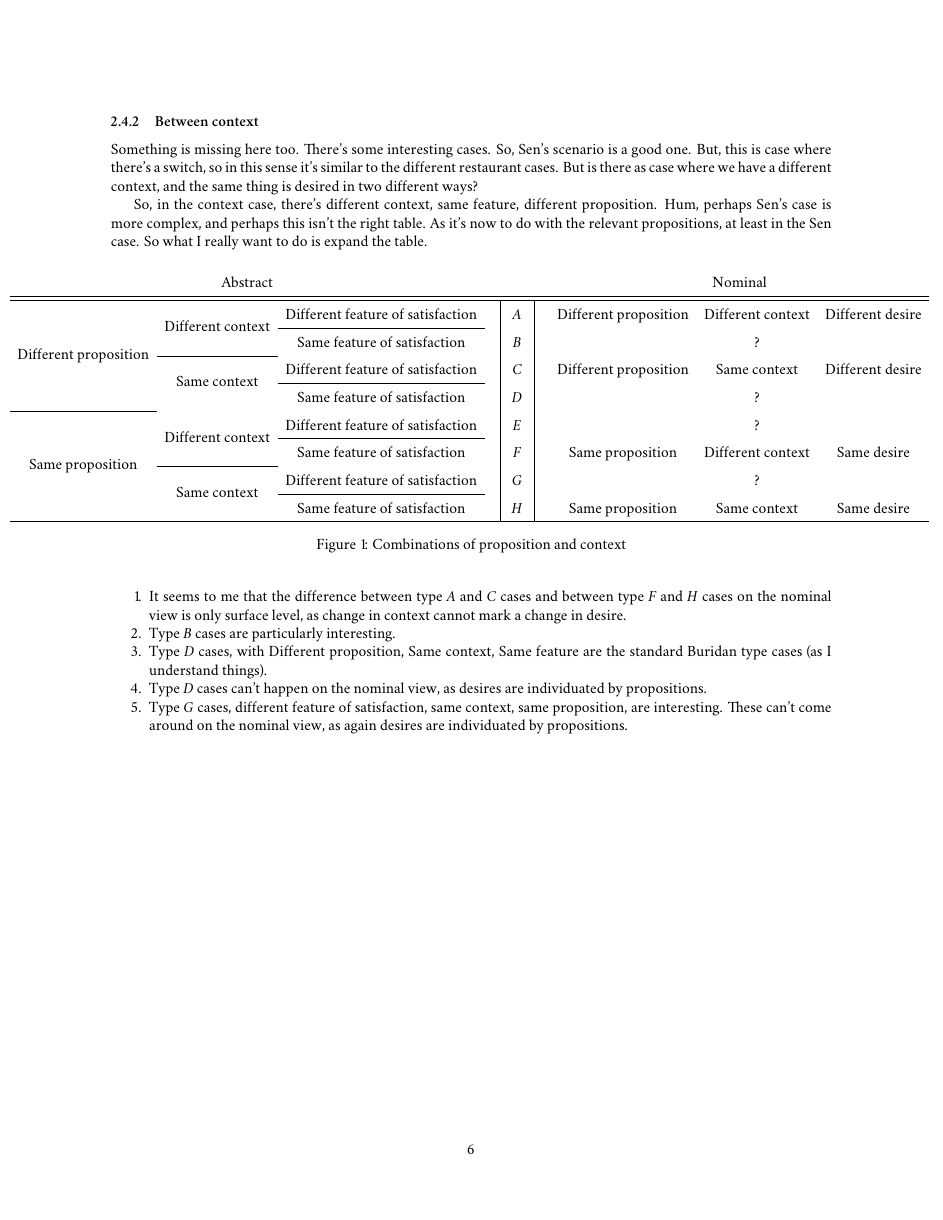
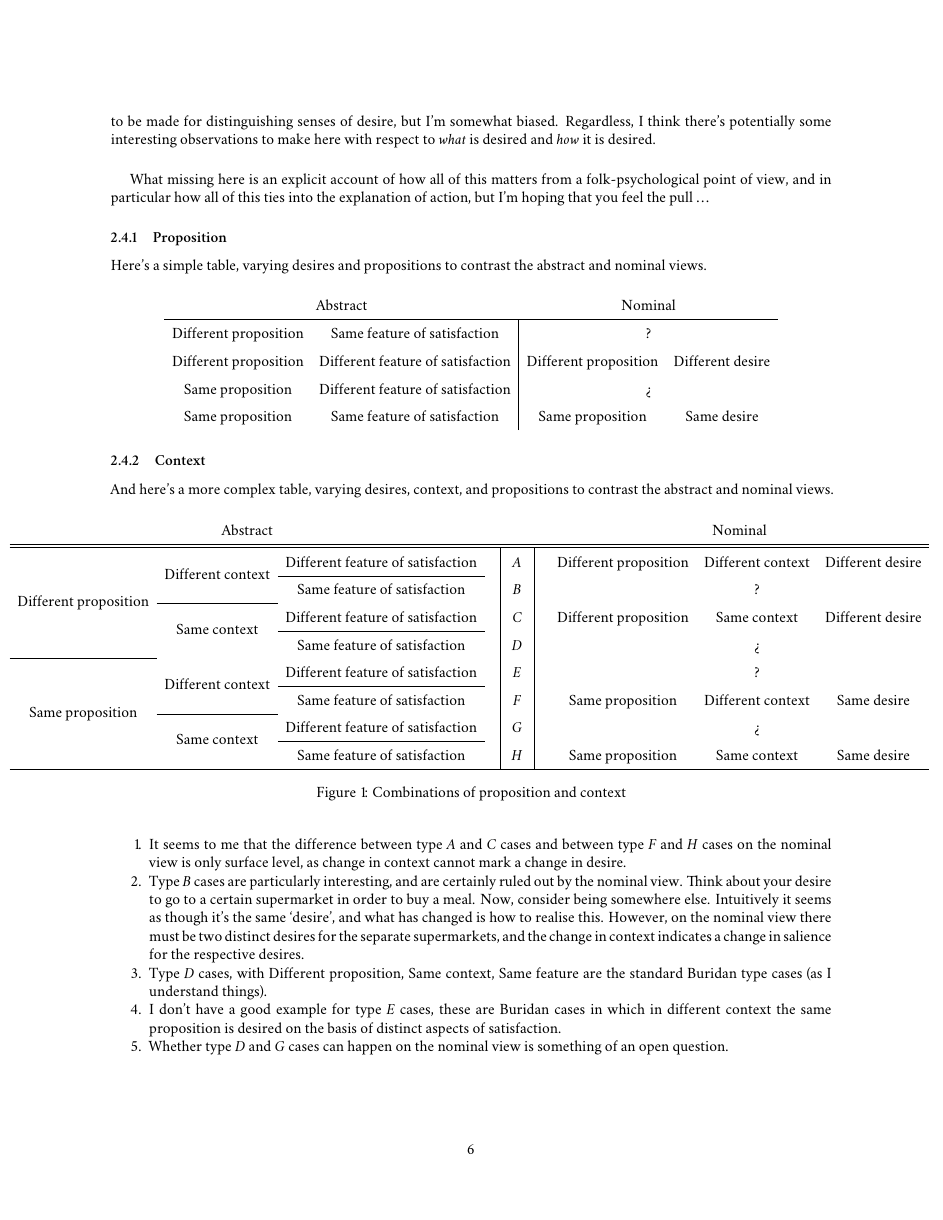
Before and after one commit to teeaychem/thesis, a LaTeX document (Desires.tex): page 6 of 11 before the commit and page 6 of 8 after it. Compiled offline with XeLaTeX; a missing font is replaced by an installed copy or a similar font.

Commit message:
final for now

```diff
--- a/Desires.tex
+++ b/Desires.tex
@@ -448,3 +455,28 @@ Perhaps a parity based argument can work, but a different line of thought consid
+It seems to me as though in non-instrumental cases there's not much of an argument to be made for distinguishing senses of desire, but I'm somewhat biased.
+Regardless, I think there's potentially some interesting observations to make here with respect to \emph{what} is desired and \emph{how} it is desired.
+
+\paragraph{ }
+What missing here is an explicit account of how all of this matters from a folk-psychological point of view, and in particular how all of this ties into the explanation of action, but I'm hoping that you feel the pull \dots
+
+% In an attempt to help ground the intuition here, consider the following accounts of desire lifted from \citeauthor{Schroeder:2017aa}'s SEP article on desire:
+
+% \begin{itemize}
+% \item For an organism to desire \emph{p} is for the organism to be disposed to act so as to bring about \emph{p}.
+% \item For an organism to desire \emph{p} is for the organism to be disposed to take whatever actions it believes are likely to bring about \emph{p}.
+% \item For an organism to desire \emph{p} is for the organism to be disposed to take pleasure in it seeming that \emph{p} and displeasure in it seeming that not-\emph{p}.
+% \item For an organism to desire \emph{p} is for it to believe \emph{p} is good.
+% \item For an organism to desire \emph{p} is for \emph{p} to appear good to the organism.
+% \item For an organism to desire \emph{p} is for the thought of \emph{p} to keep occurring to the organism in a favorable light, so that its attention is directed insistently toward considerations that present themselves as counting in favor of \emph{p}.
+% \item For an organism to desire \emph{p} is for it to be disposed to keep having its attention drawn to reasons to have \emph{p}, or to reasons to avoid not-\emph{p}.
+% \item For an organism to desire \emph{p} is for it to use representations of \emph{p} to drive reward-based learning.
+% \end{itemize}
+
+% The point here is that you can take any of these accounts
+
+\subsubsection{Proposition}
+\label{sec:prop}
+
+Here's a simple table, varying desires and propositions to contrast the abstract and nominal views.
 
 \begin{center}
   {\setlength{\tabcolsep}{0.5em}%
@@ -454,10 +486,14 @@ Perhaps a parity based argument can work, but a different line of thought consid
       \hline
       Different proposition & Same feature of satisfaction & \multicolumn{2}{c}{?} \\
       Different proposition & Different feature of satisfaction & Different proposition & Different desire \\
-      Same proposition & Different feature of satisfaction & \multicolumn{2}{c}{?} \\  % Same proposition & Different desire \\
+      Same proposition & Different feature of satisfaction & \multicolumn{2}{c}{?`} \\  % Same proposition & Different desire \\
       Same proposition & Same feature of satisfaction & Same proposition & Same desire \\
     \end{tabular}
 }
 \end{center}
 
-I the same thing, same feature of satisfaction/desire case it seems right to say that there's one thing and one feature of satisfaction/desire.
+
+\subsubsection{Context}
+\label{sec:context}
+
+And here's a more complex table, varying desires, context, and propositions to contrast the abstract and nominal views.
@@ -476,17 +513,3 @@ As an aside, the concerns raised here largely arise from thinking about how this
-\subsubsection{Between context}
-\label{sec:between-context}
-
-
-Something is missing here too.
-There's some interesting cases.
-So, Sen's scenario is a good one.
-But, this is case where there's a switch, so in this sense it's similar to the different restaurant cases.
-But is there as case where we have a different context, and the same thing is desired in two different ways?
-
-So, in the context case, there's different context, same feature, different proposition.
-Hum, perhaps Sen's case is more complex, and perhaps this isn't the right table.
-As it's now to do with the relevant propositions, at least in the Sen case.
-So what I really want to do is expand the table.
 
 
 \newcolumntype{R}{@{\extracolsep{10pt}}|@{\extracolsep{10pt}}}%
@@ -527,11 +550,14 @@ So what I really want to do is expand the table.
 
 \begin{enumerate}
 \item It seems to me that the difference between type \ref{case:a} and \ref{case:c} cases and between type \ref{case:f} and \ref{case:h} cases on the nominal view is only surface level, as change in context cannot mark a change in desire.
-\item Type \ref{case:b} cases are particularly interesting.
+\item Type \ref{case:b} cases are particularly interesting, and are certainly ruled out by the nominal view.
+  Think about your desire to go to a certain supermarket in order to buy a meal.
+  Now, consider being somewhere else.
+  Intuitively it seems as though it's the same `desire', and what has changed is how to realise this.
+  However, on the nominal view there must be two distinct desires for the separate supermarkets, and the change in context indicates a change in salience for the respective desires.
 \item Type \ref{case:d} cases, with Different proposition, Same context, Same feature are the standard Buridan type cases (as I understand things).
-\item Type \ref{case:d} cases can't happen on the nominal view, as desires are individuated by propositions.
-\item Type \ref{case:g} cases, different feature of satisfaction, same context, same proposition, are interesting.
-  These can't come around on the nominal view, as again desires are individuated by propositions.
+\item I don't have a good example for type \ref{case:e} cases, these are Buridan cases in which in different context the same proposition is desired on the basis of distinct aspects of satisfaction.
+\item Whether type \ref{case:d} and \ref{case:g} cases can happen on the nominal view is something of an open question.
 \end{enumerate}
 
 
```
Also changed, not shown: Desires.tex (106 more changed lines).
